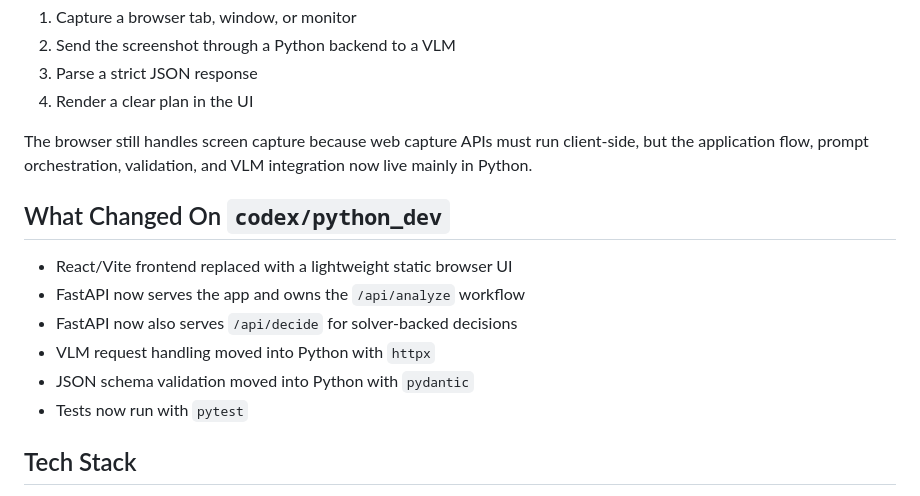
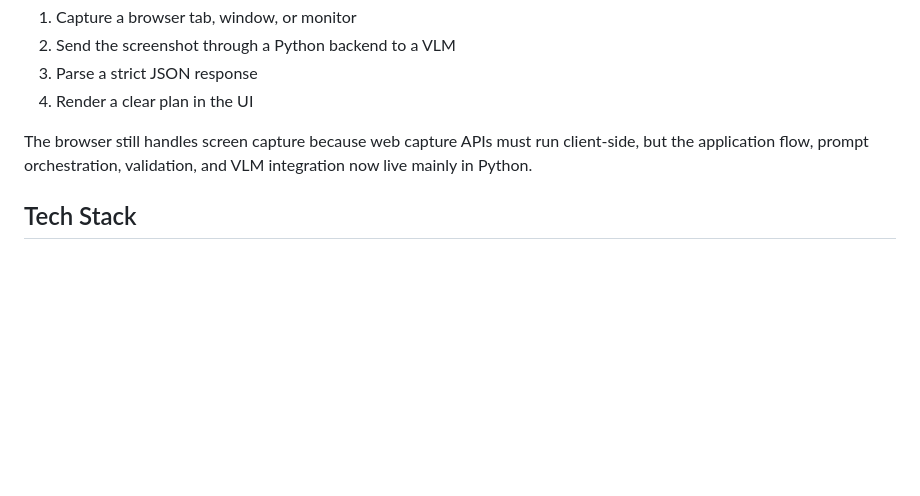
Before and after one commit to Wiqzard/openfish, a Markdown page: README.md, the part around the change. Rendered like a GitHub page; blank space fills up the shorter version.

Commit message:
minor md change

```diff
--- a/README.md
+++ b/README.md
@@ -11,14 +11,6 @@ OpenFish is a browser-based visual agent workspace for building a personal poker
 
 The browser still handles screen capture because web capture APIs must run client-side, but the application flow, prompt orchestration, validation, and VLM integration now live mainly in Python.
 
-## What Changed On `codex/python_dev`
-
-- React/Vite frontend replaced with a lightweight static browser UI
-- FastAPI now serves the app and owns the `/api/analyze` workflow
-- FastAPI now also serves `/api/decide` for solver-backed decisions
-- VLM request handling moved into Python with `httpx`
-- JSON schema validation moved into Python with `pydantic`
-- Tests now run with `pytest`
 
 ## Tech Stack
 
```
